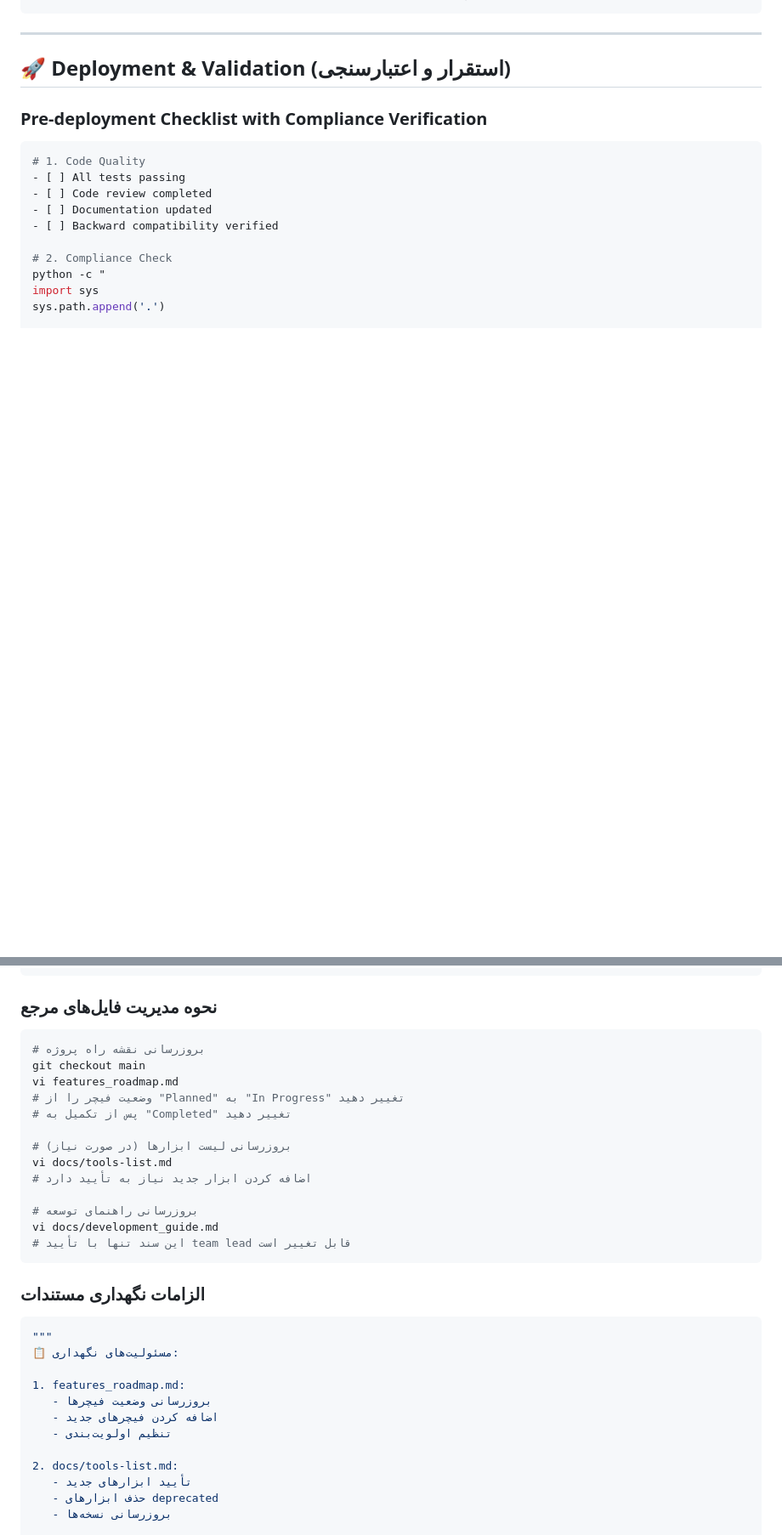
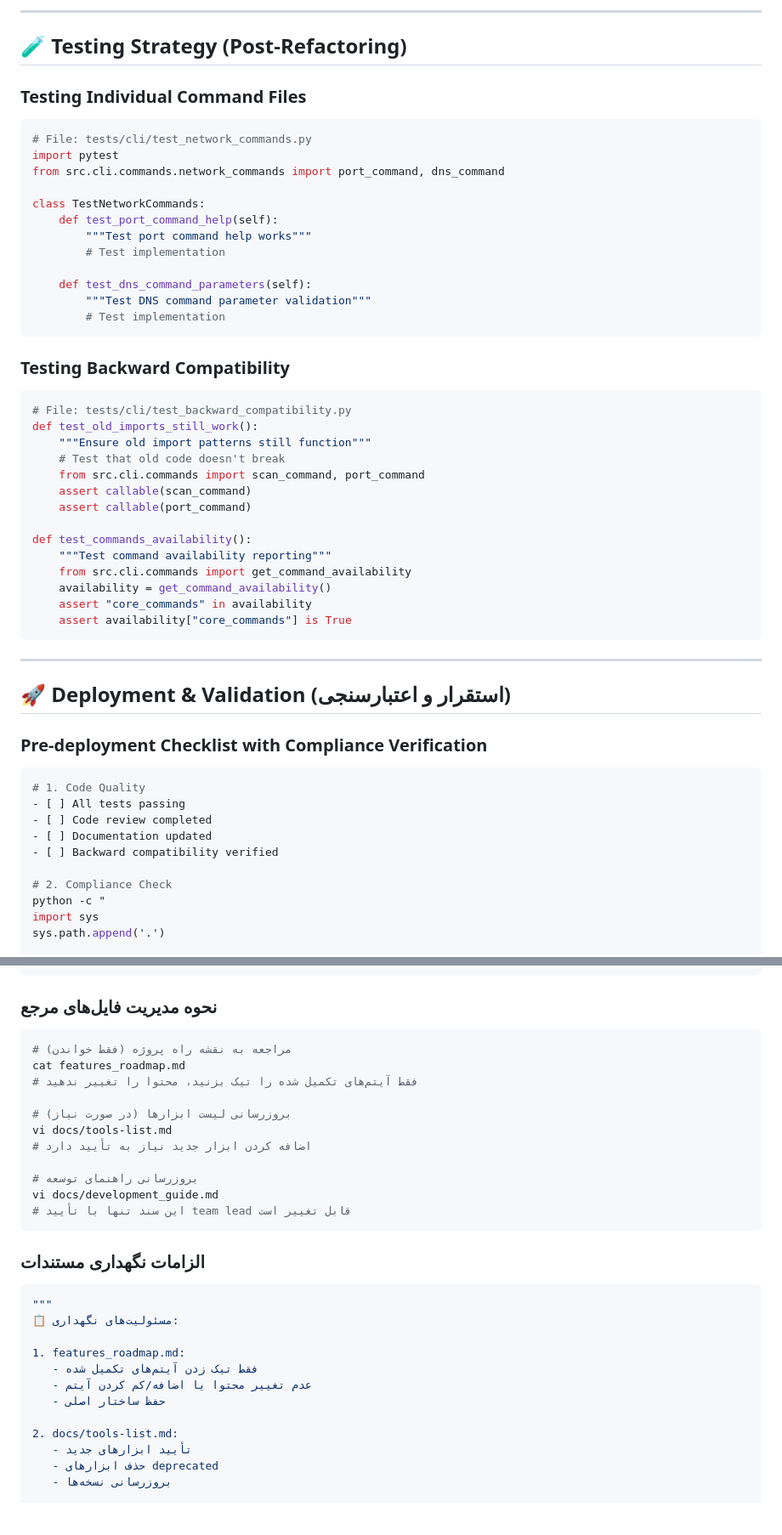
Before and after one commit to MostafaRastegar/pen-test, a Markdown page: docs/development_guide.md, 2 parts joined by grey strips. Shown: that part at 85% size. Drawn GitHub-style; blank space fills up the shorter version.

````diff
--- a/docs/development_guide.md
+++ b/docs/development_guide.md
@@ -907,3 +992,39 @@ from src.cli.commands.network_commands import port_command  # ✅ مستقیم
+---
+
+## 🧪 **Testing Strategy (Post-Refactoring)**
+
+### **Testing Individual Command Files**
+```python
+# File: tests/cli/test_network_commands.py
+import pytest
+from src.cli.commands.network_commands import port_command, dns_command
+
+class TestNetworkCommands:
+    def test_port_command_help(self):
+        """Test port command help works"""
+        # Test implementation
+
+    def test_dns_command_parameters(self):
+        """Test DNS command parameter validation"""
+        # Test implementation
+```
+
+### **Testing Backward Compatibility**
+```python
+# File: tests/cli/test_backward_compatibility.py
+def test_old_imports_still_work():
+    """Ensure old import patterns still function"""
+    # Test that old code doesn't break
+    from src.cli.commands import scan_command, port_command
+    assert callable(scan_command)
+    assert callable(port_command)
+
+def test_commands_availability():
+    """Test command availability reporting"""
+    from src.cli.commands import get_command_availability
+    availability = get_command_availability()
+    assert "core_commands" in availability
+    assert availability["core_commands"] is True
 ```
 
 ---
@@ -1346,11 +1467,9 @@ python main.py new-command input-data --option value
 
 ### **نحوه مدیریت فایل‌های مرجع**
 ```bash
-# بروزرسانی نقشه راه پروژه
-git checkout main
-vi features_roadmap.md
-# وضعیت فیچر را از "Planned" به "In Progress" تغییر دهید
-# پس از تکمیل به "Completed" تغییر دهید
+# مراجعه به نقشه راه پروژه (فقط خواندن)
+cat features_roadmap.md
+# فقط آیتم‌های تکمیل شده را تیک بزنید، محتوا را تغییر ندهید
 
 # بروزرسانی لیست ابزارها (در صورت نیاز)
 vi docs/tools-list.md
@@ -1367,9 +1486,9 @@ vi docs/development_guide.md
 📋 مسئولیت‌های نگهداری:
 
 1. features_roadmap.md:
-   - بروزرسانی وضعیت فیچرها
-   - اضافه کردن فیچرهای جدید
-   - تنظیم اولویت‌بندی
+   - فقط تیک زدن آیتم‌های تکمیل شده
+   - عدم تغییر محتوا یا اضافه/کم کردن آیتم
+   - حفظ ساختار اصلی
 
 2. docs/tools-list.md:
    - تأیید ابزارهای جدید
````
Also changed, not shown: other parts of docs/development_guide.md (+104 -19 lines).
